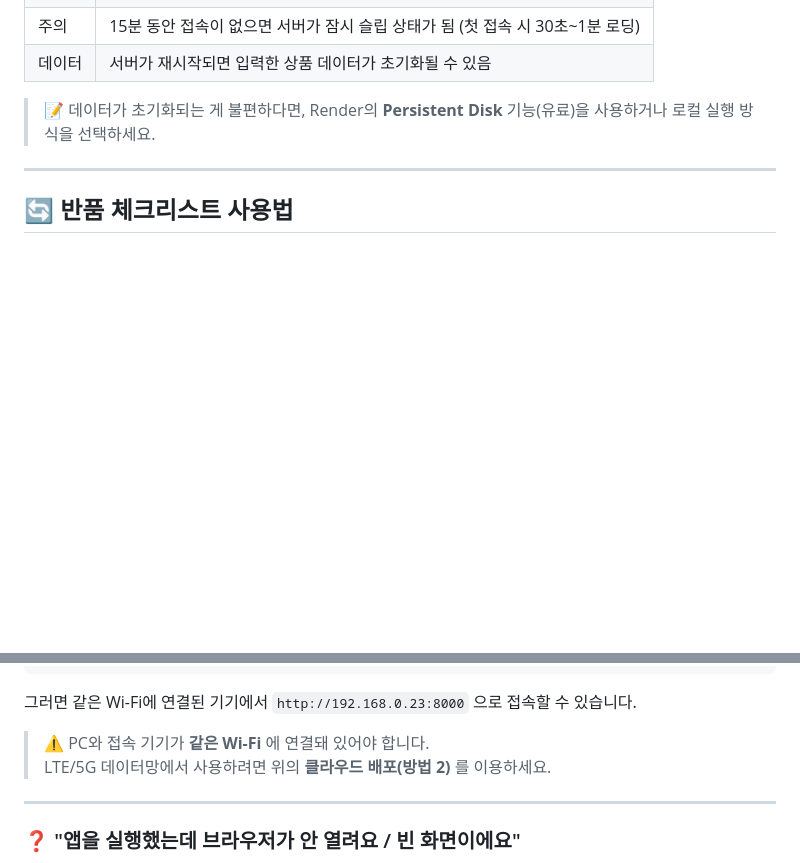
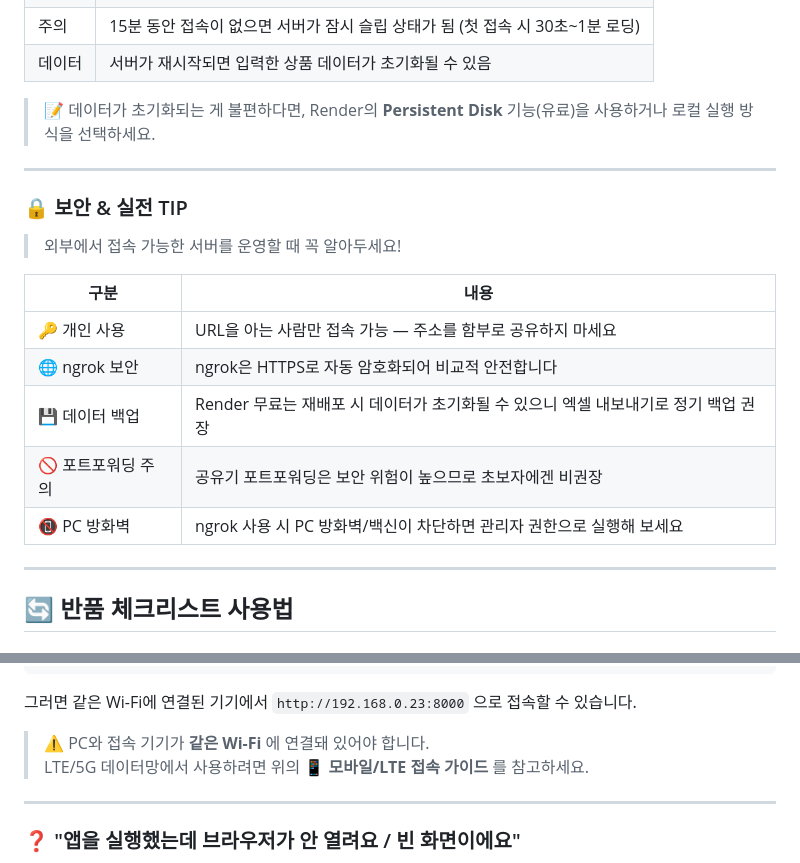
Before and after one commit to nadahong99/salesassist, a Markdown page: README.md, 2 parts joined by grey strips. Rendered like a GitHub page; blank space fills up the shorter version.

```diff
--- a/README.md
+++ b/README.md
@@ -90,6 +159,20 @@ python run_app.py
 | 데이터 | 서버가 재시작되면 입력한 상품 데이터가 초기화될 수 있음 |
 
 > 📝 데이터가 초기화되는 게 불편하다면, Render의 **Persistent Disk** 기능(유료)을 사용하거나 로컬 실행 방식을 선택하세요.
+
+---
+
+### 🔒 보안 & 실전 TIP
+
+> 외부에서 접속 가능한 서버를 운영할 때 꼭 알아두세요!
+
+| 구분 | 내용 |
+|------|------|
+| 🔑 개인 사용 | URL을 아는 사람만 접속 가능 — 주소를 함부로 공유하지 마세요 |
+| 🌐 ngrok 보안 | ngrok은 HTTPS로 자동 암호화되어 비교적 안전합니다 |
+| 💾 데이터 백업 | Render 무료는 재배포 시 데이터가 초기화될 수 있으니 엑셀 내보내기로 정기 백업 권장 |
+| 🚫 포트포워딩 주의 | 공유기 포트포워딩은 보안 위험이 높으므로 초보자에겐 비권장 |
+| 📵 PC 방화벽 | ngrok 사용 시 PC 방화벽/백신이 차단하면 관리자 권한으로 실행해 보세요 |
 
 ---
 
@@ -220,7 +303,7 @@ python -m uvicorn main:app --host 0.0.0.0 --port 8000
 그러면 같은 Wi-Fi에 연결된 기기에서 `http://192.168.0.23:8000` 으로 접속할 수 있습니다.
 
 > ⚠️ PC와 접속 기기가 **같은 Wi-Fi** 에 연결돼 있어야 합니다.
-> LTE/5G 데이터망에서 사용하려면 위의 **클라우드 배포(방법 2)** 를 이용하세요.
+> LTE/5G 데이터망에서 사용하려면 위의 **📱 모바일/LTE 접속 가이드** 를 참고하세요.
 
 ---
 
```
Also changed, not shown: other parts of README.md (+70 -1 lines).
